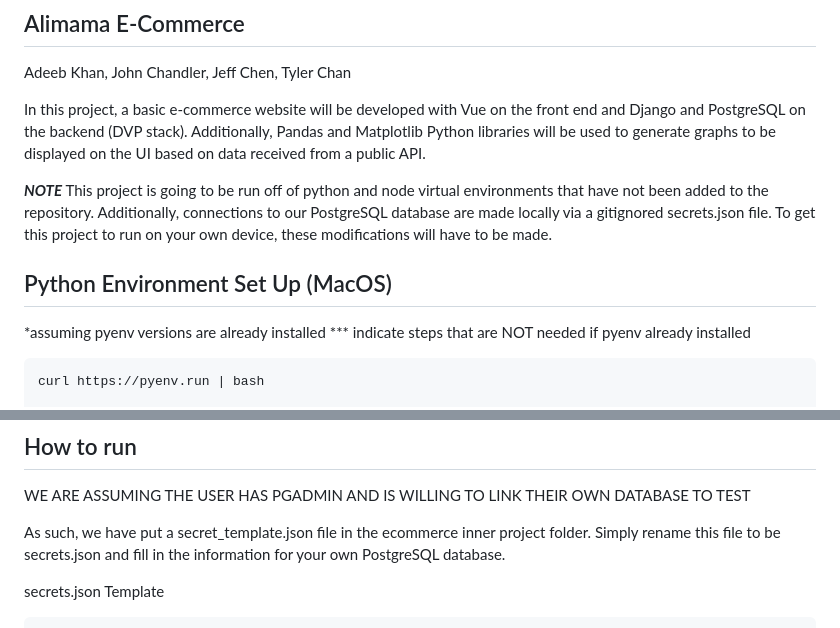
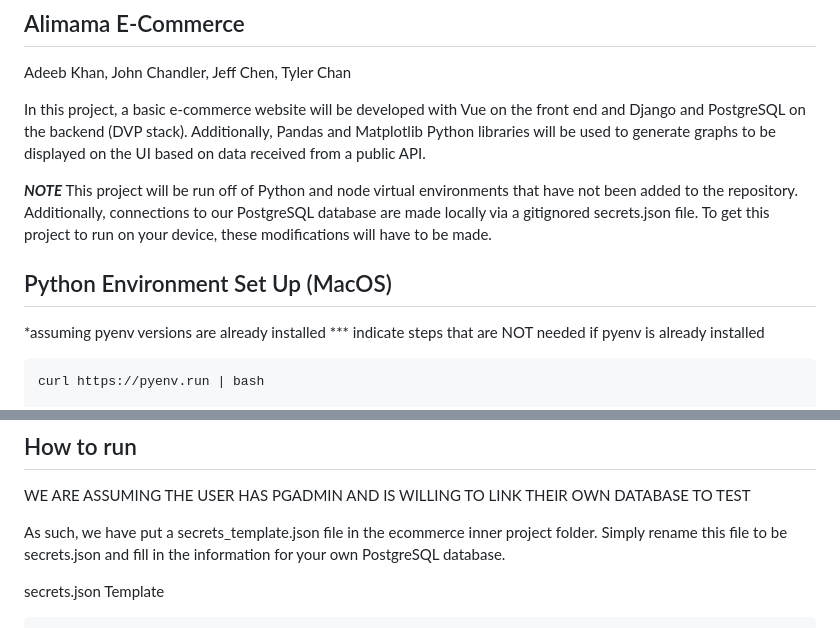
Before and after one commit to AdeebK1129/10_DVP_ecommerce, a Markdown page: README.md, 2 parts joined by grey strips. Rendered like a GitHub page.

````diff
--- a/README.md
+++ b/README.md
@@ -6,12 +6,12 @@ Adeeb Khan, John Chandler, Jeff Chen, Tyler Chan
 In this project, a basic e-commerce website will be developed with Vue on the front end and Django and PostgreSQL on the backend (DVP stack). Additionally, Pandas and Matplotlib Python libraries will be used to generate graphs to be displayed on the UI based on data received from a public API.
 
 ***NOTE***
-This project is going to be run off of python and node virtual environments that have not been added to the repository. Additionally, connections to our PostgreSQL database are made locally via a gitignored secrets.json file. To get this project to run on your own device, these modifications will have to be made.
+This project will be run off of Python and node virtual environments that have not been added to the repository. Additionally, connections to our PostgreSQL database are made locally via a gitignored secrets.json file. To get this project to run on your device, these modifications will have to be made.
 
 ## Python Environment Set Up (MacOS)
 
 *assuming pyenv versions are already installed
-*** indicate steps that are NOT needed if pyenv already installed
+*** indicate steps that are NOT needed if pyenv is already installed
 
 ```
 curl https://pyenv.run | bash
@@ -89,7 +89,7 @@ This is a public API and thus there will be no need to get a personal primary ke
 ## How to run
 WE ARE ASSUMING THE USER HAS PGADMIN AND IS WILLING TO LINK THEIR OWN DATABASE TO TEST
 
-As such, we have put a secret_template.json file in the ecommerce inner project folder. Simply rename this file to be secrets.json and fill in the information for your own PostgreSQL database.
+As such, we have put a secrets_template.json file in the ecommerce inner project folder. Simply rename this file to be secrets.json and fill in the information for your own PostgreSQL database.
 
 secrets.json Template
 ```
````
